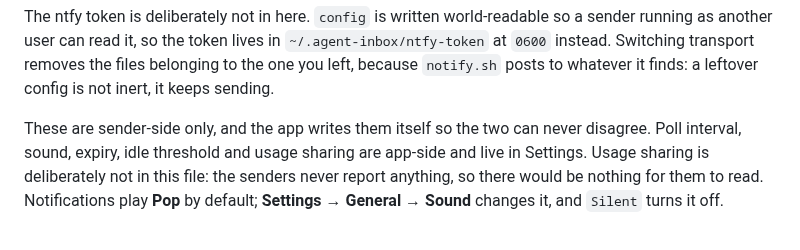
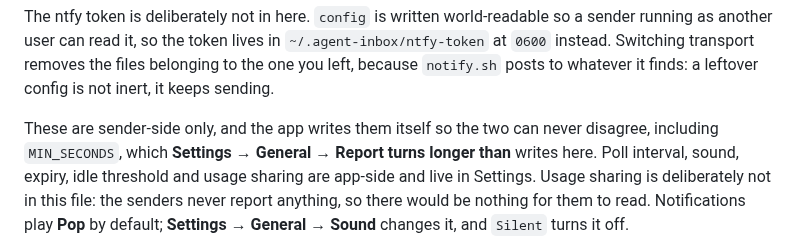
Before and after one commit to Ideaplaces/agent-inbox, a Markdown page: README.md, the part around one of its changes. Rendered like a GitHub page.

```diff
--- a/README.md
+++ b/README.md
@@ -320,8 +331,9 @@ running as another user can read it, so the token lives in `~/.agent-inbox/ntfy-
 `0600` instead. Switching transport removes the files belonging to the one you left, because
 `notify.sh` posts to whatever it finds: a leftover config is not inert, it keeps sending.
 
-These are sender-side only, and the app writes them itself so the two can never disagree.
-Poll interval, sound, expiry, idle threshold and usage sharing are app-side and live in
+These are sender-side only, and the app writes them itself so the two can never disagree,
+including `MIN_SECONDS`, which **Settings → General → Report turns longer than** writes
+here. Poll interval, sound, expiry, idle threshold and usage sharing are app-side and live in
 Settings. Usage sharing is deliberately not in this file: the senders never report anything,
 so there would be nothing for them to read.
 Notifications play **Pop** by default; **Settings → General → Sound** changes it, and
```
Also changed, not shown: other parts of README.md (+12 -1 lines), docs/settings-general.png, docs/welcome.png, 9 other files.
